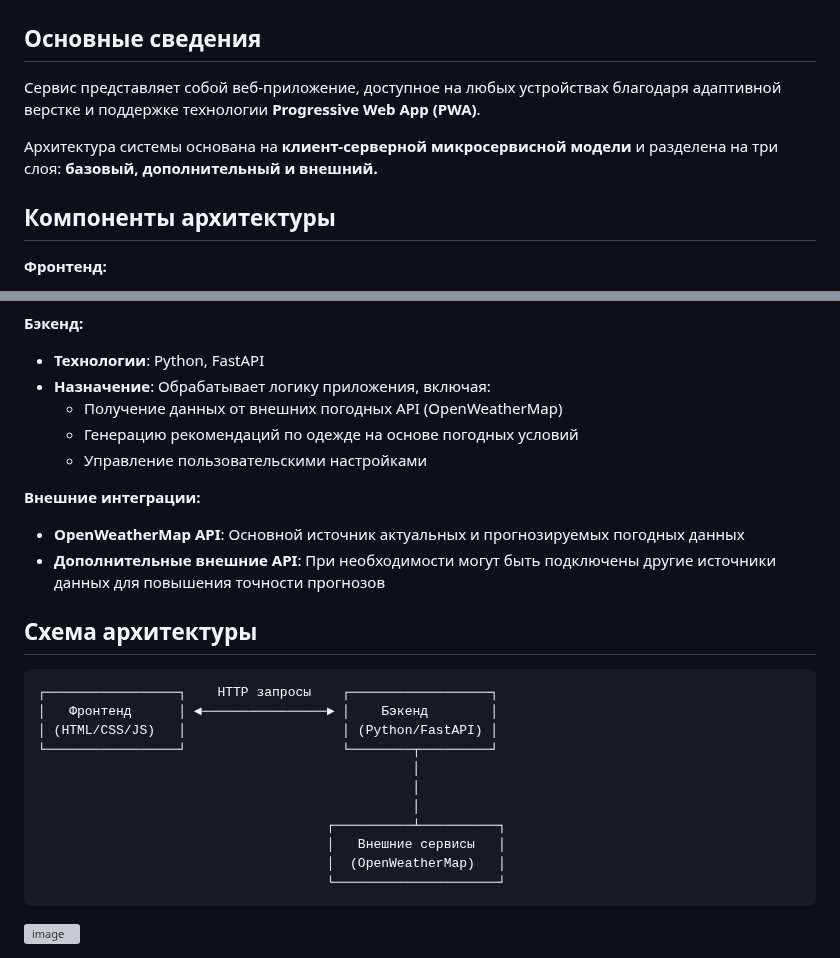
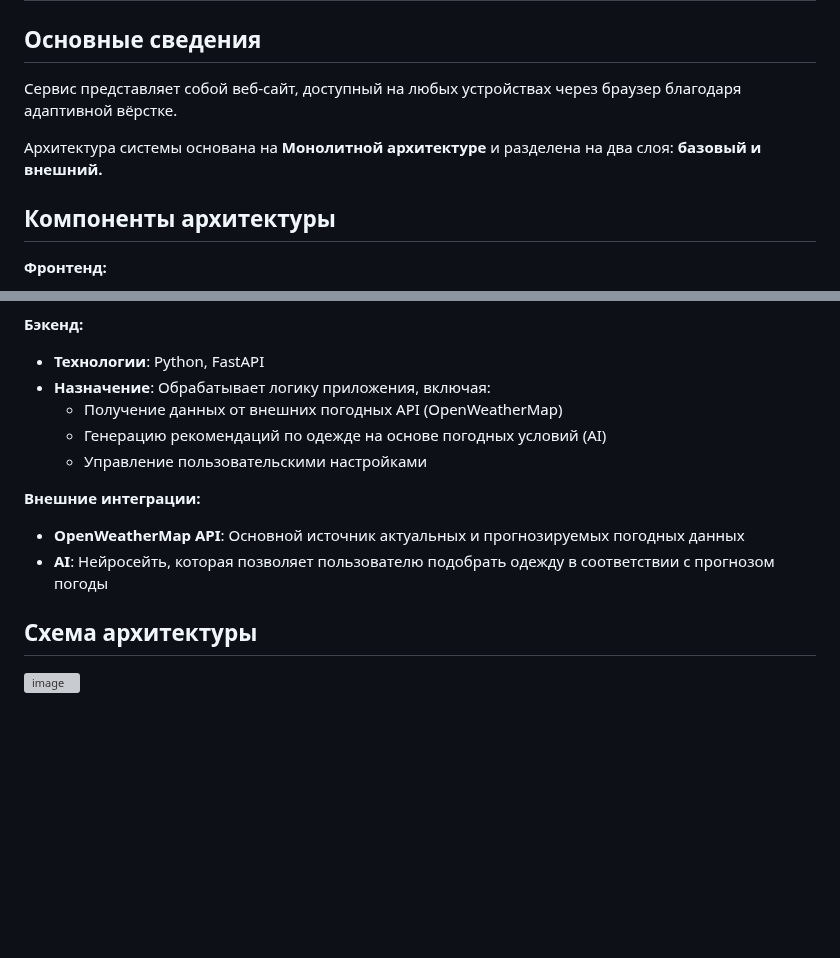
Before and after one commit to Kostyn323/Project-weather_site, a Markdown page: TZ.md, 2 parts joined by grey strips. GitHub-like rendering; blank space fills up the shorter version; grey boxes are pictures that could not be loaded.

````diff
--- a/TZ.md
+++ b/TZ.md
@@ -47,10 +47,10 @@
 - Пользователь имеет возможность выбрать язык интерфейса через соответствующую кнопку.
 # Архитектура системы
 ## Основные сведения
-Сервис представляет собой веб-приложение, доступное на любых устройствах благодаря адаптивной верстке и поддержке технологии **Progressive Web App (PWA)**.
+Сервис представляет собой веб-сайт, доступный на любых устройствах через браузер благодаря адаптивной вёрстке.
 
 
-Архитектура системы основана на **клиент-серверной микросервисной модели** и разделена на три слоя: **базовый, дополнительный и внешний.**
+Архитектура системы основана на **Монолитной архитектуре** и разделена на два слоя: **базовый и внешний.**
 
 ## Компоненты архитектуры
 **Фронтенд:**
@@ -61,27 +61,12 @@
 - **Технологии**: Python, FastAPI
 - **Назначение**: Обрабатывает логику приложения, включая:
     - Получение данных от внешних погодных API (OpenWeatherMap)
-    - Генерацию рекомендаций по одежде на основе погодных условий
+    - Генерацию рекомендаций по одежде на основе погодных условий (AI)
     - Управление пользовательскими настройками
 
 **Внешние интеграции:**
 - **OpenWeatherMap API**: Основной источник актуальных и прогнозируемых погодных данных
-- **Дополнительные внешние API**: При необходимости могут быть подключены другие источники данных для повышения точности прогнозов
+- **AI**: Нейросейть, которая позволяет пользователю подобрать одежду в соответствии с прогнозом погоды
 ## Схема архитектуры
 
-```
-┌─────────────────┐    HTTP запросы    ┌──────────────────┐
-│   Фронтенд      │ ◄────────────────► │    Бэкенд        │
-│ (HTML/CSS/JS)   │                    │ (Python/FastAPI) │
-└─────────────────┘                    └────────┬─────────┘
-                                                │
-                                                │
-                                                │
-                                     ┌──────────┴──────────┐
-                                     │   Внешние сервисы   │
-                                     │  (OpenWeatherMap)   │
-                                     └─────────────────────┘
-```
-
-
 <img width="859" height="389" alt="image" src="https://github.com/user-attachments/assets/3766b54c-2490-47c9-af44-385921c23fb3" />
````
